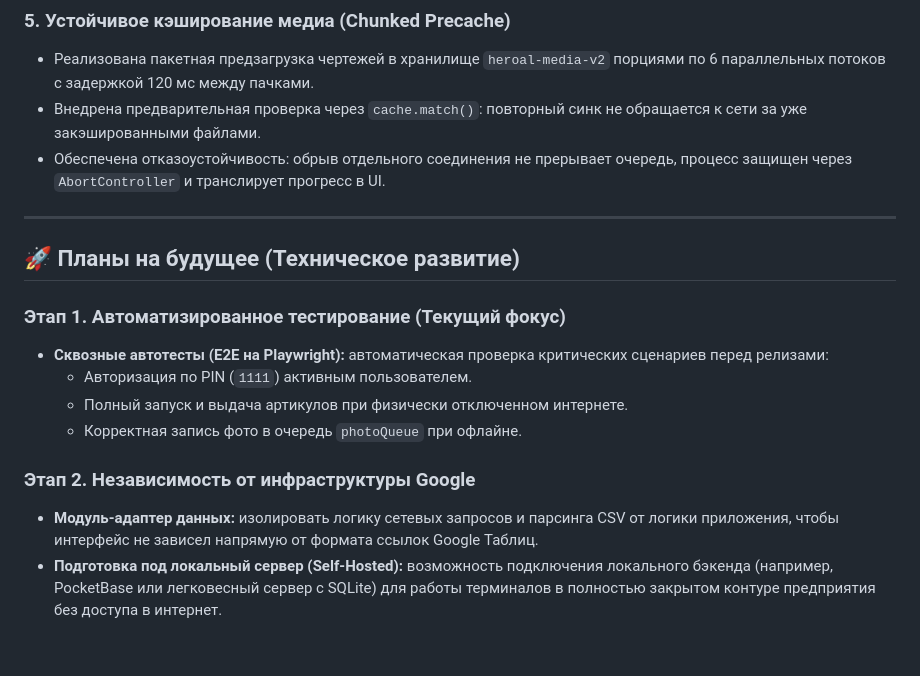
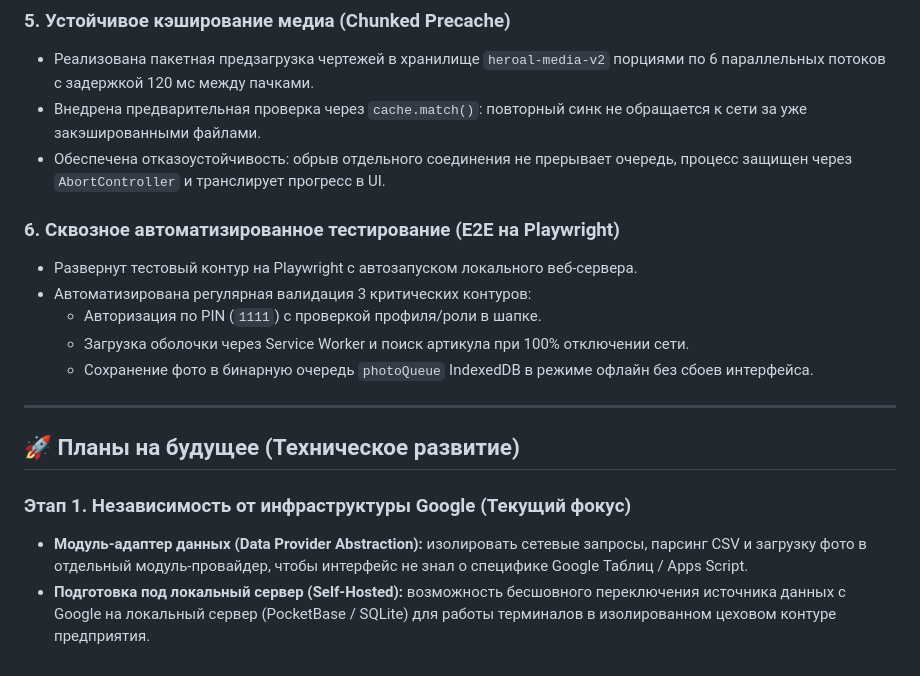
Before and after one commit to Bestsennyi/heroal-artikel, a Markdown page: ROADMAP.md, the part around the change. Rendered like a GitHub page.

Commit message:
docs: complete E2E testing milestone in ROADMAP

```diff
--- a/ROADMAP.md
+++ b/ROADMAP.md
@@ -41,16 +41,17 @@
 - Внедрена предварительная проверка через `cache.match()`: повторный синк не обращается к сети за уже закэшированными файлами.
 - Обеспечена отказоустойчивость: обрыв отдельного соединения не прерывает очередь, процесс защищен через `AbortController` и транслирует прогресс в UI.
 
+### 6. Сквозное автоматизированное тестирование (E2E на Playwright)
+- Развернут тестовый контур на Playwright с автозапуском локального веб-сервера.
+- Автоматизирована регулярная валидация 3 критических контуров:
+  - Авторизация по PIN (`1111`) с проверкой профиля/роли в шапке.
+  - Загрузка оболочки через Service Worker и поиск артикула при 100% отключении сети.
+  - Сохранение фото в бинарную очередь `photoQueue` IndexedDB в режиме офлайн без сбоев интерфейса.
+
 ---
 
 ## 🚀 Планы на будущее (Техническое развитие)
 
-### Этап 1. Автоматизированное тестирование (Текущий фокус)
-- **Сквозные автотесты (E2E на Playwright):** автоматическая проверка критических сценариев перед релизами:
-  - Авторизация по PIN (`1111`) активным пользователем.
-  - Полный запуск и выдача артикулов при физически отключенном интернете.
-  - Корректная запись фото в очередь `photoQueue` при офлайне.
-
-### Этап 2. Независимость от инфраструктуры Google
-- **Модуль-адаптер данных:** изолировать логику сетевых запросов и парсинга CSV от логики приложения, чтобы интерфейс не зависел напрямую от формата ссылок Google Таблиц.
-- **Подготовка под локальный сервер (Self-Hosted):** возможность подключения локального бэкенда (например, PocketBase или легковесный сервер с SQLite) для работы терминалов в полностью закрытом контуре предприятия без доступа в интернет.
+### Этап 1. Независимость от инфраструктуры Google (Текущий фокус)
+- **Модуль-адаптер данных (Data Provider Abstraction):** изолировать сетевые запросы, парсинг CSV и загрузку фото в отдельный модуль-провайдер, чтобы интерфейс не знал о специфике Google Таблиц / Apps Script.
+- **Подготовка под локальный сервер (Self-Hosted):** возможность бесшовного переключения источника данных с Google на локальный сервер (PocketBase / SQLite) для работы терминалов в изолированном цеховом контуре предприятия.
```
